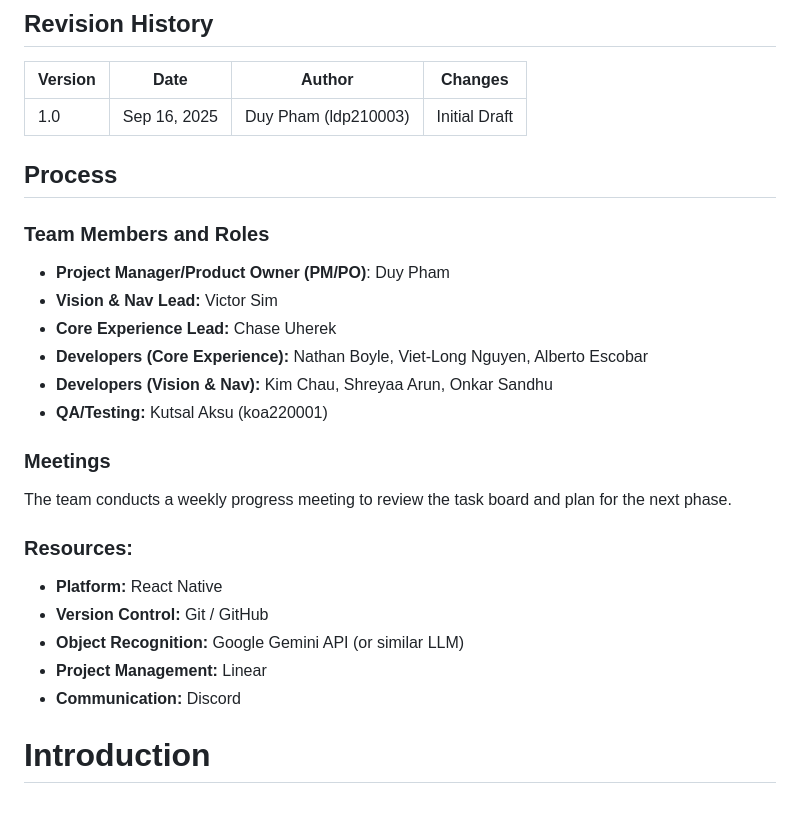
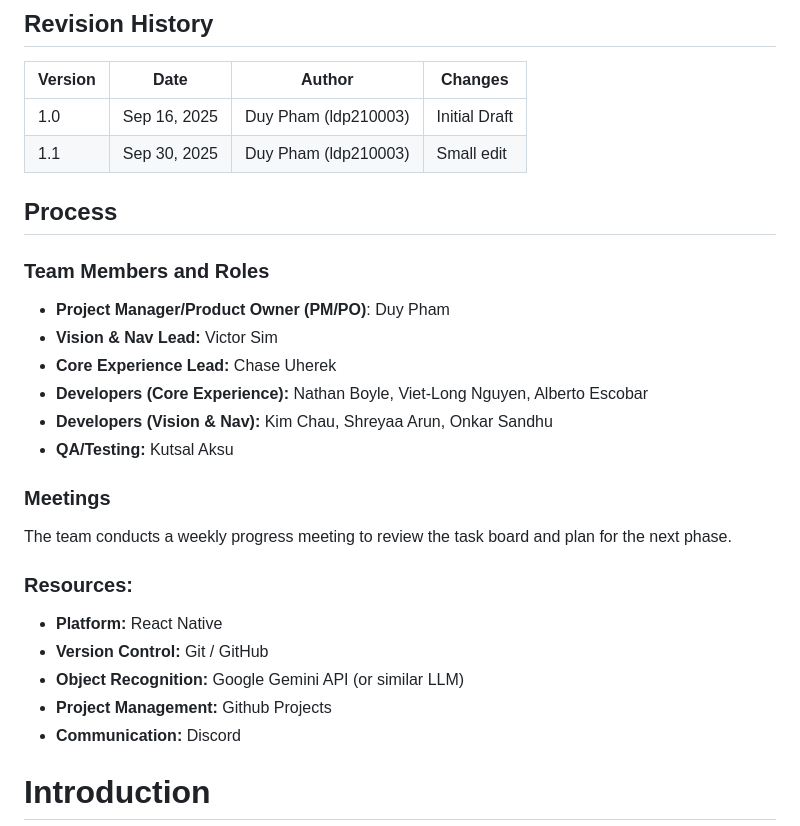
Before and after one commit to phamleduy04/se4351-mobile-f25, a Markdown page: docs/WRS - Everywhere Locator.md, the part around the change. Rendered like a GitHub page; blank space fills up the shorter version.

```diff
--- a/docs/WRS - Everywhere Locator.md
+++ b/docs/WRS - Everywhere Locator.md
@@ -21,6 +21,7 @@
 | Version | Date         | Author               | Changes       |
 | ------- | ------------ | -------------------- | ------------- |
 | 1.0     | Sep 16, 2025 | Duy Pham (ldp210003) | Initial Draft |
+| 1.1     | Sep 30, 2025 | Duy Pham (ldp210003) | Small edit    |
 
 ## Process
 
@@ -30,7 +31,7 @@
 - **Core Experience Lead:** Chase Uherek
 - **Developers (Core Experience):** Nathan Boyle, Viet-Long Nguyen, Alberto Escobar
 - **Developers (Vision & Nav):** Kim Chau, Shreyaa Arun, Onkar Sandhu
-- **QA/Testing:** Kutsal Aksu (koa220001)
+- **QA/Testing:** Kutsal Aksu
 
 ### Meetings
 The team conducts a weekly progress meeting to review the task board and plan for the next phase.
@@ -39,7 +40,7 @@ The team conducts a weekly progress meeting to review the task board and plan fo
 - **Platform:** React Native
 - **Version Control:** Git / GitHub
 - **Object Recognition:** Google Gemini API (or similar LLM)
-- **Project Management:** Linear
+- **Project Management:** Github Projects
 - **Communication:** Discord
 
 
```
